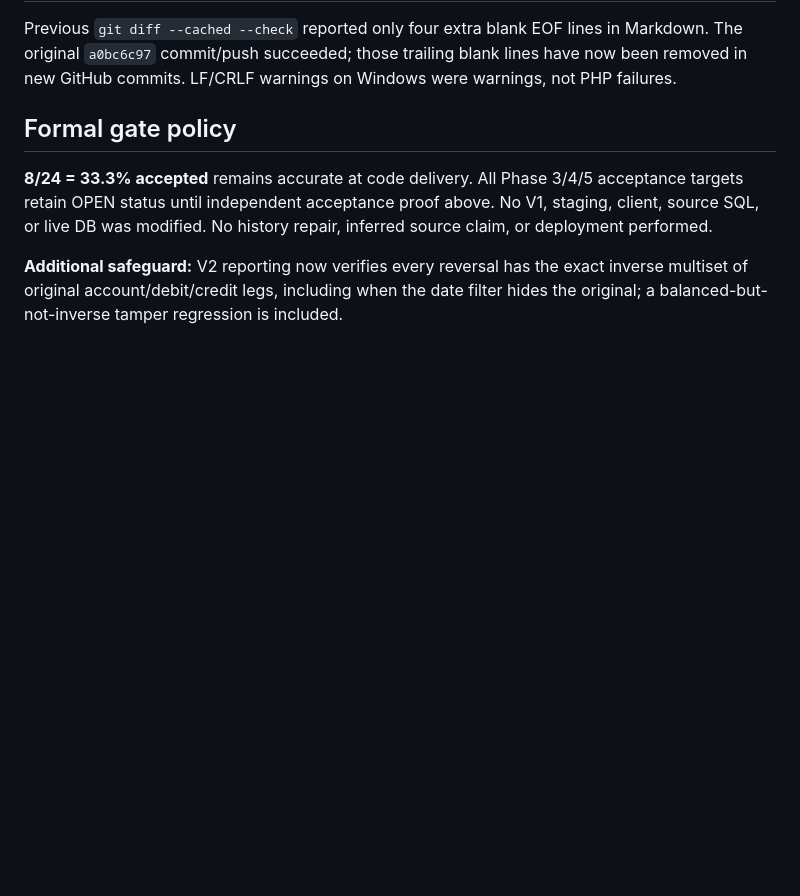
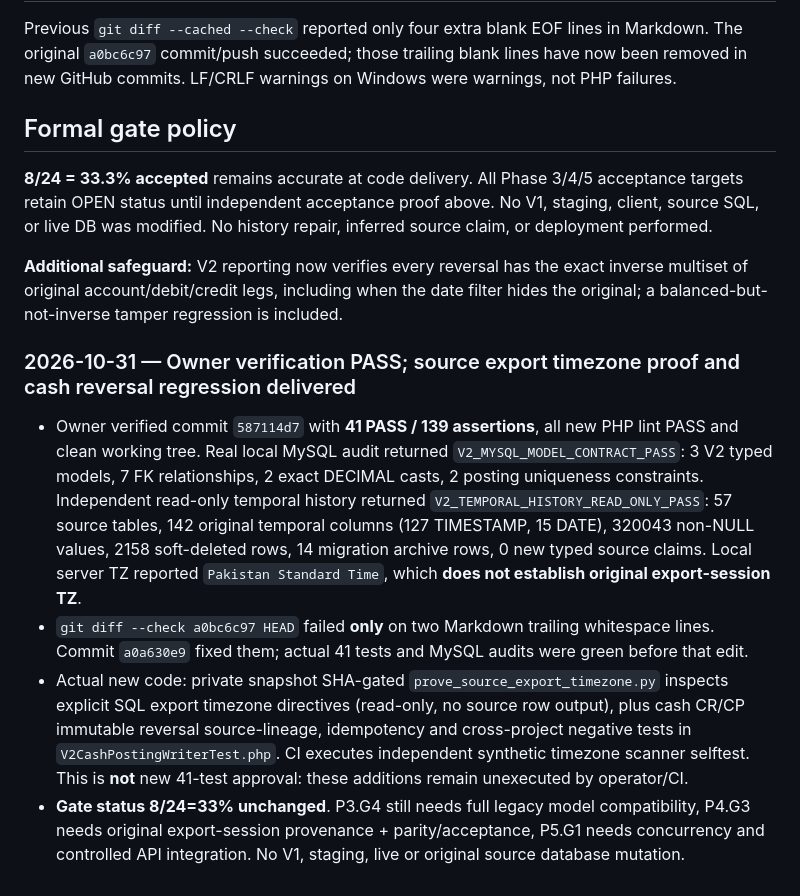
Before and after one commit to Bilal6230/blueMarketing, a Markdown page: docs/DATABASE_V2_REVERSAL_TYPED_MODELS_AND_TIME_HISTORY_2026_10_31.md, the part around the change. Rendered like a GitHub page; blank space fills up the shorter version.

Commit message:
docs(v2): record 41 PASS, real MySQL audit and new source timezone/cash reversal evidence

```diff
--- a/docs/DATABASE_V2_REVERSAL_TYPED_MODELS_AND_TIME_HISTORY_2026_10_31.md
+++ b/docs/DATABASE_V2_REVERSAL_TYPED_MODELS_AND_TIME_HISTORY_2026_10_31.md
@@ -42,3 +42,10 @@ Previous `git diff --cached --check` reported only four extra blank EOF lines in
 **8/24 = 33.3% accepted** remains accurate at code delivery. All Phase 3/4/5 acceptance targets retain OPEN status until independent acceptance proof above. No V1, staging, client, source SQL, or live DB was modified. No history repair, inferred source claim, or deployment performed.
 
 **Additional safeguard:** V2 reporting now verifies every reversal has the exact inverse multiset of original account/debit/credit legs, including when the date filter hides the original; a balanced-but-not-inverse tamper regression is included.
+
+### 2026-10-31 — Owner verification PASS; source export timezone proof and cash reversal regression delivered
+
+- Owner verified commit `587114d7` with **41 PASS / 139 assertions**, all new PHP lint PASS and clean working tree. Real local MySQL audit returned `V2_MYSQL_MODEL_CONTRACT_PASS`: 3 V2 typed models, 7 FK relationships, 2 exact DECIMAL casts, 2 posting uniqueness constraints. Independent read-only temporal history returned `V2_TEMPORAL_HISTORY_READ_ONLY_PASS`: 57 source tables, 142 original temporal columns (127 TIMESTAMP, 15 DATE), 320043 non-NULL values, 2158 soft-deleted rows, 14 migration archive rows, 0 new typed source claims. Local server TZ reported `Pakistan Standard Time`, which **does not establish original export-session TZ**.
+- `git diff --check a0bc6c97 HEAD` failed **only** on two Markdown trailing whitespace lines. Commit `a0a630e9` fixed them; actual 41 tests and MySQL audits were green before that edit.
+- Actual new code: private snapshot SHA-gated `prove_source_export_timezone.py` inspects explicit SQL export timezone directives (read-only, no source row output), plus cash CR/CP immutable reversal source-lineage, idempotency and cross-project negative tests in `V2CashPostingWriterTest.php`. CI executes independent synthetic timezone scanner selftest. This is **not** new 41-test approval: these additions remain unexecuted by operator/CI.
+- **Gate status 8/24=33% unchanged**. P3.G4 still needs full legacy model compatibility, P4.G3 needs original export-session provenance + parity/acceptance, P5.G1 needs concurrency and controlled API integration. No V1, staging, live or original source database mutation.
```
